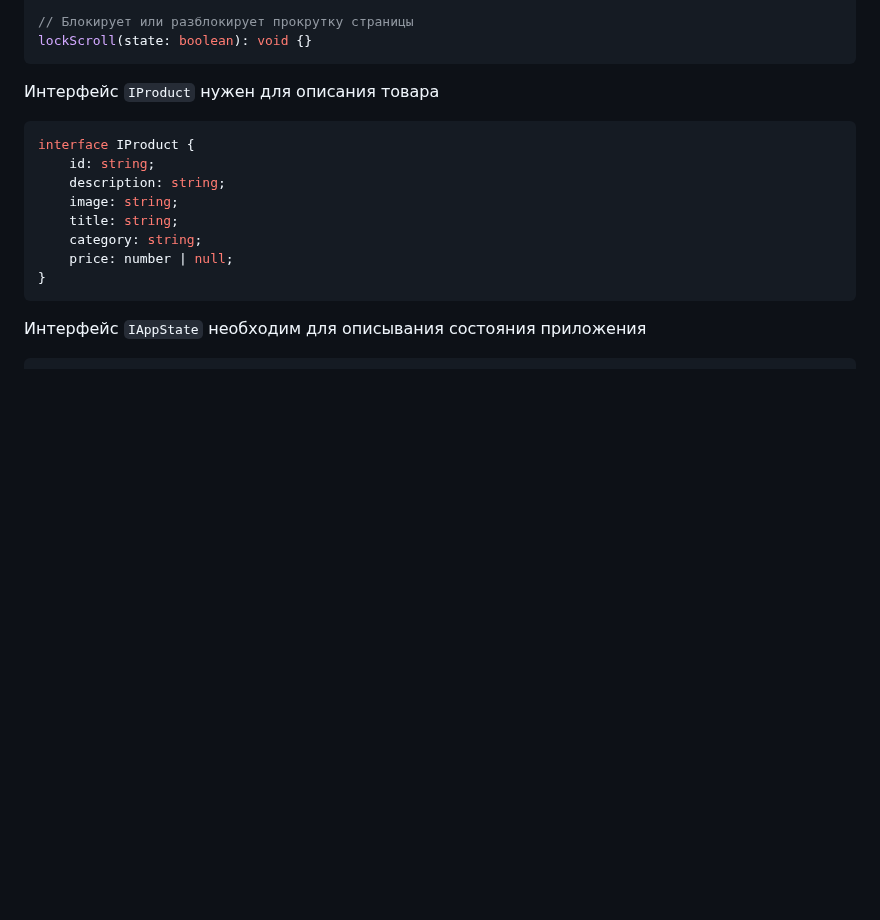
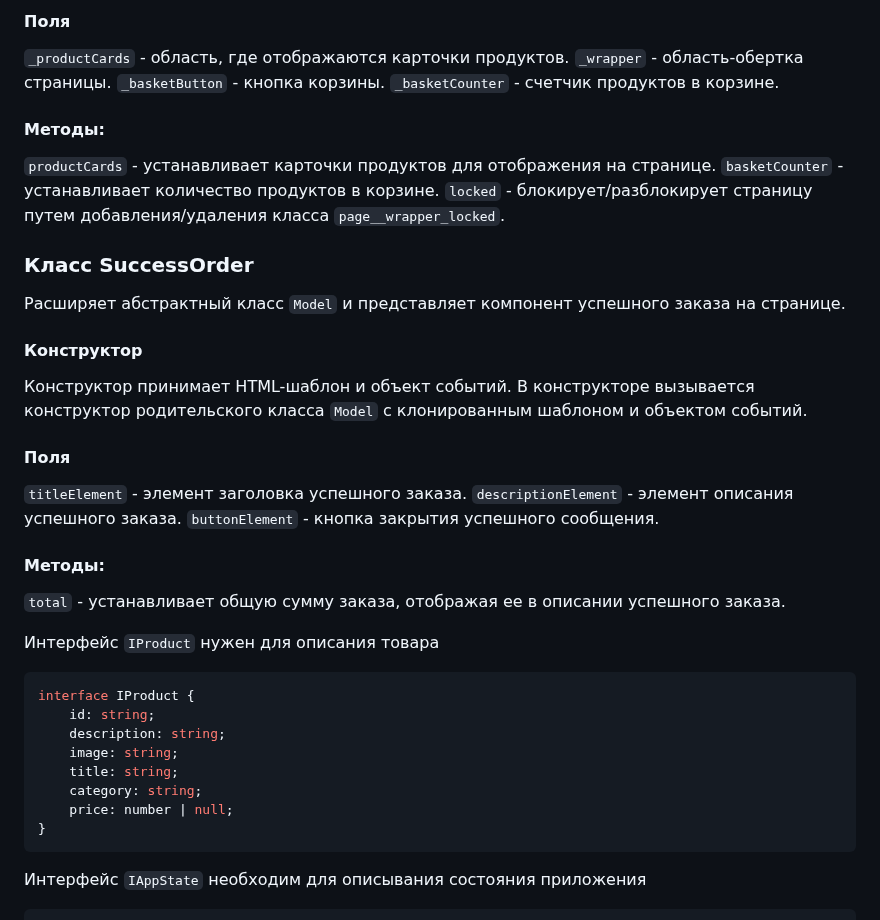
Before and after one commit to D1vas/web-larek-frontend, a Markdown page: README.md, the part around one of its changes. Rendered like a GitHub page; blank space fills up the shorter version.

````diff
--- a/README.md
+++ b/README.md
@@ -207,7 +222,37 @@ set counter(value: string): void {}
 
-// Блокирует или разблокирует прокрутку страницы
-lockScroll(state: boolean): void {}
-```
+#### Поля
+`_productCards` - область, где отображаются карточки продуктов.
+`_wrapper` - область-обертка страницы.
+`_basketButton` - кнопка корзины.
+`_basketCounter` - счетчик продуктов в корзине.
+
+#### Методы:
+`productCards` - устанавливает карточки продуктов для отображения на странице.
+`basketCounter` - устанавливает количество продуктов в корзине.
+`locked` - блокирует/разблокирует страницу путем добавления/удаления класса `page__wrapper_locked`.
+
+
+
+### Класс SuccessOrder
+Расширяет абстрактный класс `Model` и представляет компонент успешного заказа на странице.
+
+#### Конструктор
+Конструктор принимает HTML-шаблон и объект событий. В конструкторе вызывается конструктор родительского класса `Model` с клонированным шаблоном и объектом событий.
+
+#### Поля
+`titleElement` - элемент заголовка успешного заказа.
+`descriptionElement` - элемент описания успешного заказа.
+`buttonElement` - кнопка закрытия успешного сообщения.
+
+#### Методы:
+`total` - устанавливает общую сумму заказа, отображая ее в описании успешного заказа.
+
+
+
+
+
+
+
 
 
 
````
Also changed, not shown: other parts of README.md (+91 -76 lines).
